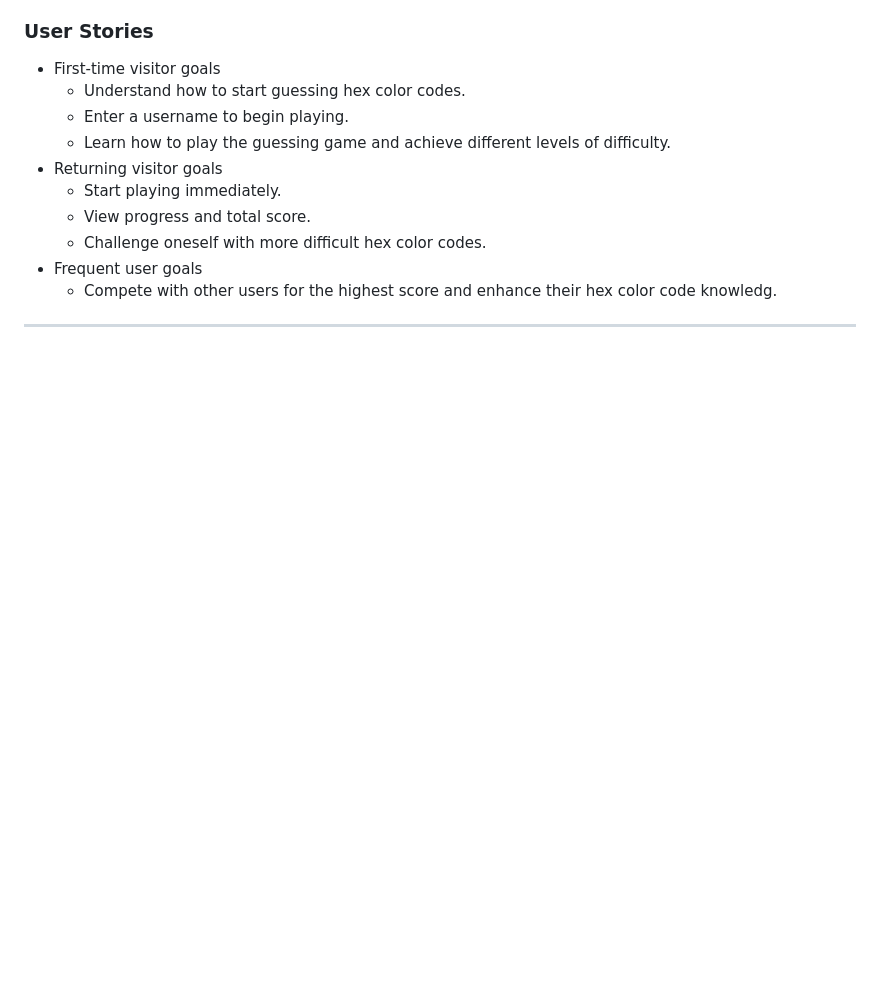
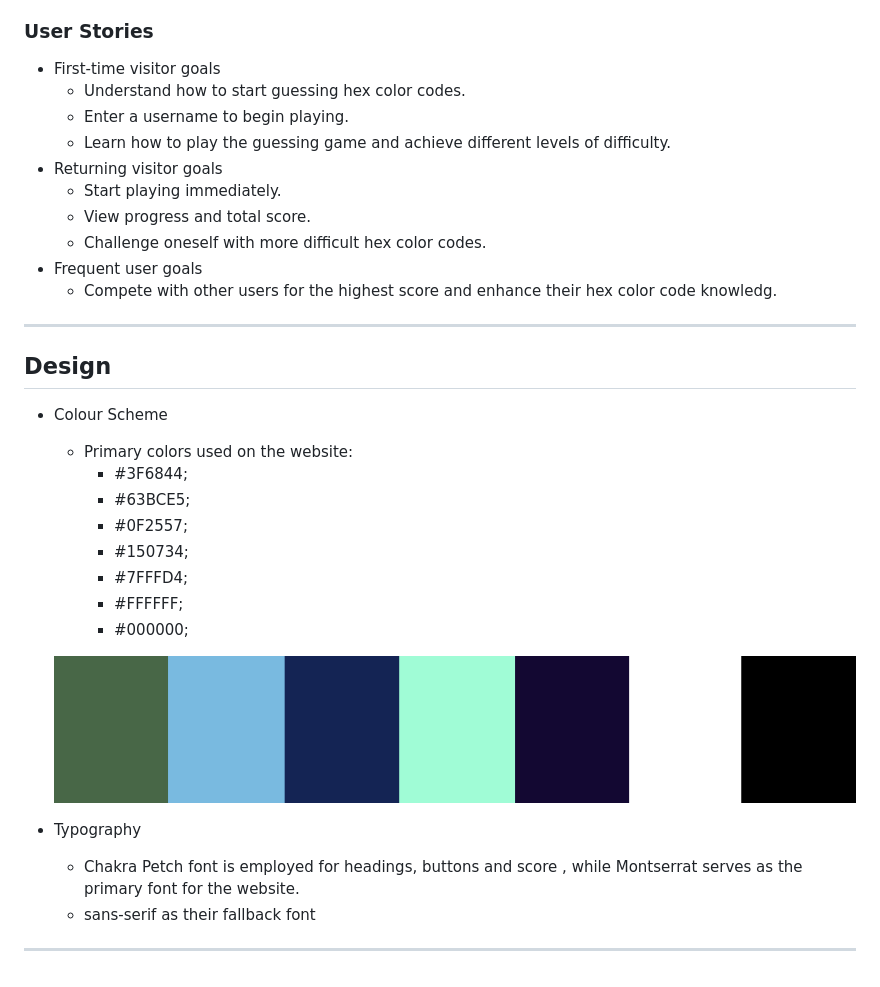
Before and after one commit to ci-mustafa/Color-Code-Challenge, a Markdown page: README.md, the part around the change. Drawn GitHub-style; pictures changed too: assets/images/colors.png (added); blank space fills up the shorter version.

Commit message:
feat: add color schema and font designs to readme file

```diff
--- a/README.md
+++ b/README.md
@@ -47,3 +47,22 @@ This project offers a user-friendly experience:
  * Frequent user goals
     * Compete with other users for the highest score and enhance their hex color code knowledg.
 - - -
+## Design
+
+ * Colour Scheme
+    * Primary colors used on the website:
+      * #3F6844;
+      * #63BCE5;
+      * #0F2557;
+      * #150734;
+      * #7FFFD4;
+      * #FFFFFF;
+      * #000000;
+
+   ![Color Scheme](/assets/images/colors.png)
+
+ * Typography
+    * Chakra Petch font is employed for headings, buttons and score , while Montserrat serves as the primary font for the website.
+    * sans-serif as their fallback font
+
+---
```
